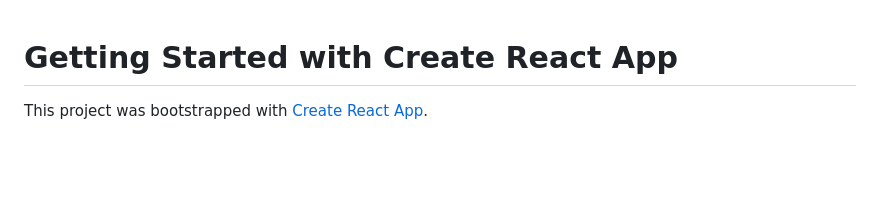
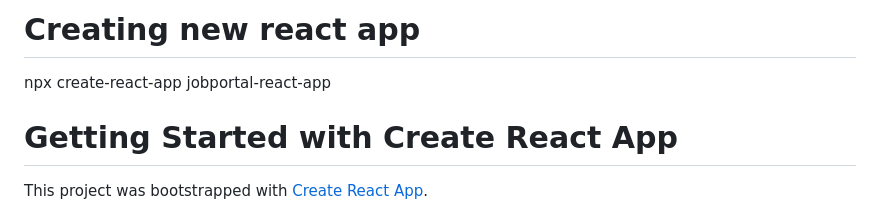
Before and after one commit to gaja-git/HeroViredJobPortalProject, a Markdown page: jobportal-react-app/README.md, the part around the change. Rendered like a GitHub page; blank space fills up the shorter version.

Commit message:
creating react app

```diff
--- a/jobportal-react-app/README.md
+++ b/jobportal-react-app/README.md
@@ -1,3 +1,7 @@
+# Creating new react app
+npx create-react-app jobportal-react-app
+
+
 # Getting Started with Create React App
 
 This project was bootstrapped with [Create React App](https://github.com/facebook/create-react-app).
```
